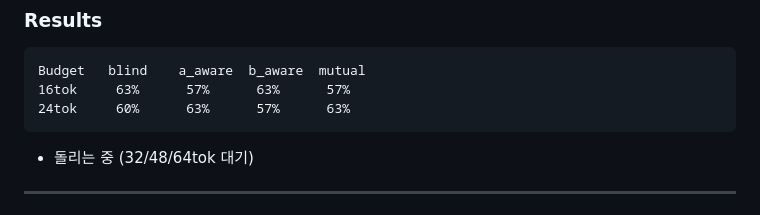
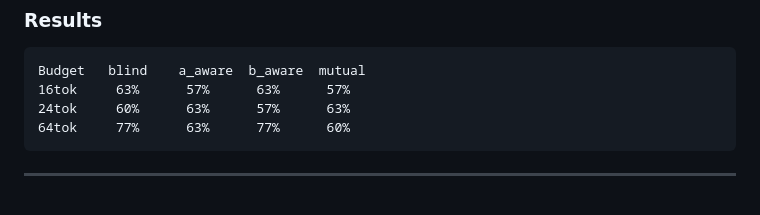
Before and after one commit to Jay931203/wcisl, a Markdown page: notebooks/RESULTS_LOG.md, the part around the change. GitHub-like rendering.

Commit message:
docs: Qwen ext b_aware 수정 64tok 결과 추가
Co-Authored-By: Claude Opus 4.6 (1M context) <noreply@anthropic.com>

````diff
--- a/notebooks/RESULTS_LOG.md
+++ b/notebooks/RESULTS_LOG.md
@@ -325,8 +325,8 @@ Budget   blind    a_aware  b_aware  mutual
 Budget   blind    a_aware  b_aware  mutual
 16tok     63%      57%      63%      57%
 24tok     60%      63%      57%      63%
+64tok     77%      63%      77%      60%
 ```
-- 돌리는 중 (32/48/64tok 대기)
 
 ---
 
````
